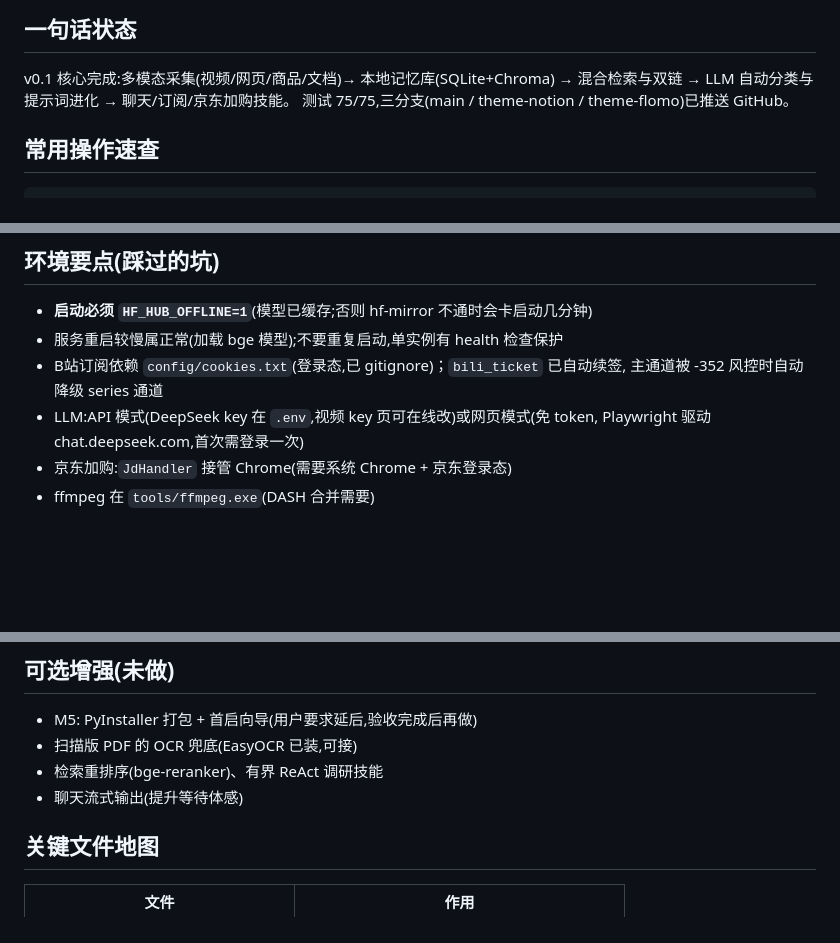
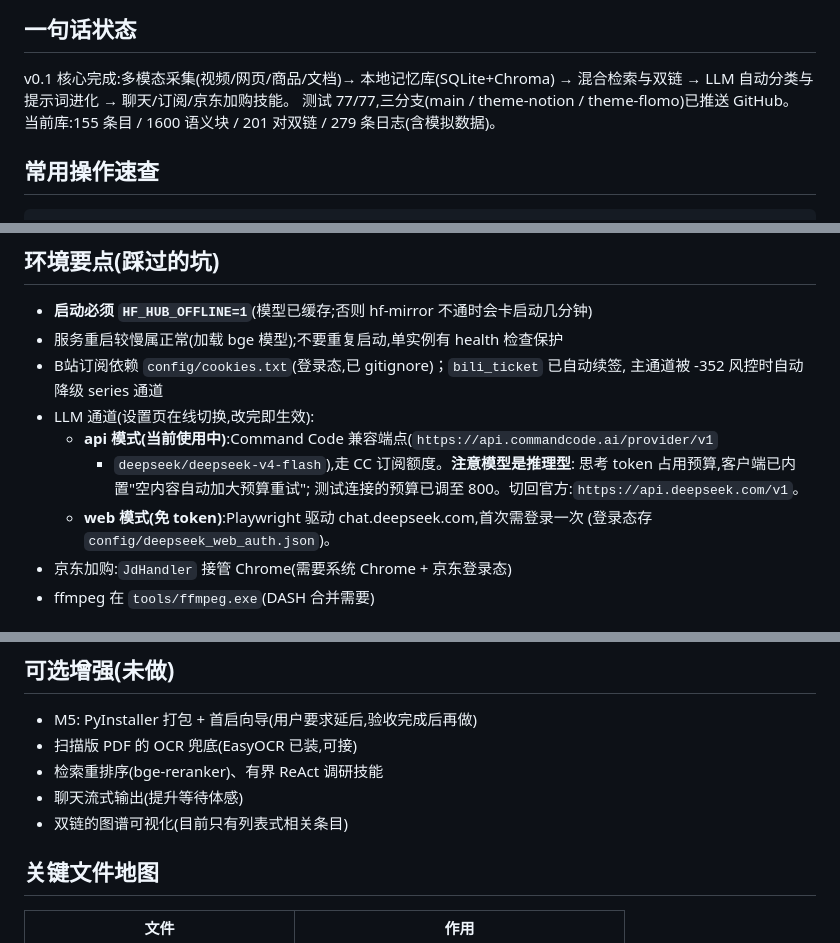
Before and after one commit to tingfengsusu/MemVault, a Markdown page: docs/HANDOFF.md, 3 parts joined by grey strips. Rendered like a GitHub page; blank space fills up the shorter version.

Commit message:
docs: HANDOFF 更新(API切换到CC端点/推理模型注意事项/双链已完成)

```diff
--- a/docs/HANDOFF.md
+++ b/docs/HANDOFF.md
@@ -7,7 +7,8 @@
 
 v0.1 核心完成:多模态采集(视频/网页/商品/文档)→ 本地记忆库(SQLite+Chroma)
 → 混合检索与双链 → LLM 自动分类与提示词进化 → 聊天/订阅/京东加购技能。
-测试 75/75,三分支(main / theme-notion / theme-flomo)已推送 GitHub。
+测试 77/77,三分支(main / theme-notion / theme-flomo)已推送 GitHub。
+当前库:155 条目 / 1600 语义块 / 201 对双链 / 279 条日志(含模拟数据)。
 
 ## 常用操作速查
 
@@ -34,8 +35,13 @@ HF_HUB_OFFLINE=1 .venv\Scripts\python -m memvault tray      # 或 run_tray.py
 - 服务重启较慢属正常(加载 bge 模型);不要重复启动,单实例有 health 检查保护
 - B站订阅依赖 `config/cookies.txt`(登录态,已 gitignore)；`bili_ticket` 已自动续签,
   主通道被 -352 风控时自动降级 series 通道
-- LLM:API 模式(DeepSeek key 在 `.env`,视频 key 页可在线改)或网页模式(免 token,
-  Playwright 驱动 chat.deepseek.com,首次需登录一次)
+- LLM 通道(设置页在线切换,改完即生效):
+  - **api 模式(当前使用中)**:Command Code 兼容端点(`https://api.commandcode.ai/provider/v1`
+    + `deepseek/deepseek-v4-flash`),走 CC 订阅额度。**注意模型是推理型**:
+    思考 token 占用预算,客户端已内置"空内容自动加大预算重试";
+    测试连接的预算已调至 800。切回官方:`https://api.deepseek.com/v1`。
+  - **web 模式(免 token)**:Playwright 驱动 chat.deepseek.com,首次需登录一次
+    (登录态存 `config/deepseek_web_auth.json`)。
 - 京东加购:`JdHandler` 接管 Chrome(需要系统 Chrome + 京东登录态)
 - ffmpeg 在 `tools/ffmpeg.exe`(DASH 合并需要)
 
@@ -52,6 +58,7 @@ HF_HUB_OFFLINE=1 .venv\Scripts\python -m memvault tray      # 或 run_tray.py
 - 扫描版 PDF 的 OCR 兜底(EasyOCR 已装,可接)
 - 检索重排序(bge-reranker)、有界 ReAct 调研技能
 - 聊天流式输出(提升等待体感)
+- 双链的图谱可视化(目前只有列表式相关条目)
 
 ## 关键文件地图
 
```
